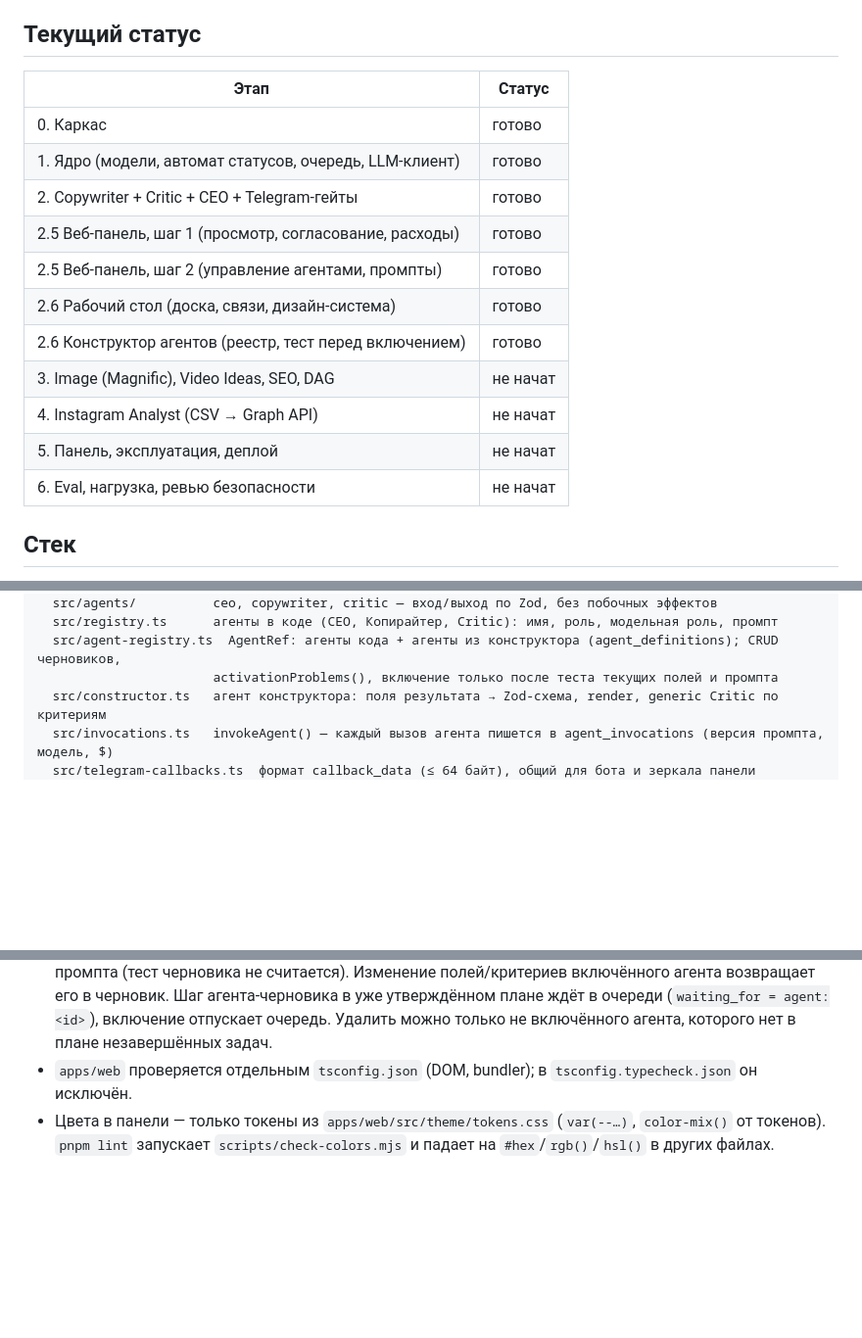
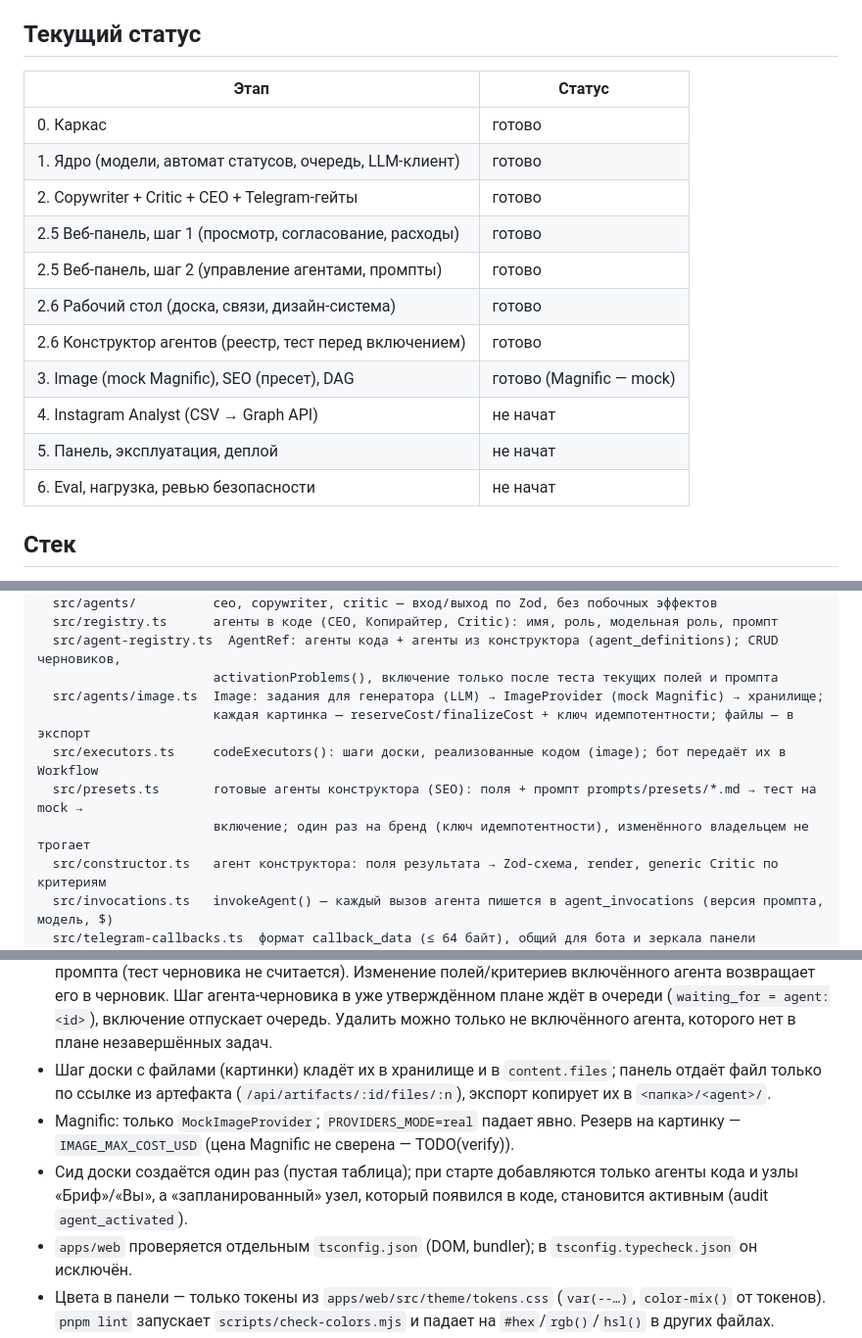
Before and after one commit to napole0011on-dotcom/-, a Markdown page: CLAUDE.md, 3 parts joined by grey strips. Shown at 98% size. GitHub-like rendering; blank space fills up the shorter version.

```diff
--- a/CLAUDE.md
+++ b/CLAUDE.md
@@ -6,19 +6,19 @@ Image Generator, Video Ideas, Instagram Analyst, SEO Specialist, Critic. Нич
 
 ## Текущий статус
 
-| Этап                                                    | Статус   |
-| ------------------------------------------------------- | -------- |
-| 0. Каркас                                               | готово   |
-| 1. Ядро (модели, автомат статусов, очередь, LLM-клиент) | готово   |
-| 2. Copywriter + Critic + CEO + Telegram-гейты           | готово   |
-| 2.5 Веб-панель, шаг 1 (просмотр, согласование, расходы) | готово   |
-| 2.5 Веб-панель, шаг 2 (управление агентами, промпты)    | готово   |
-| 2.6 Рабочий стол (доска, связи, дизайн-система)         | готово   |
-| 2.6 Конструктор агентов (реестр, тест перед включением) | готово   |
-| 3. Image (Magnific), Video Ideas, SEO, DAG              | не начат |
-| 4. Instagram Analyst (CSV → Graph API)                  | не начат |
-| 5. Панель, эксплуатация, деплой                         | не начат |
-| 6. Eval, нагрузка, ревью безопасности                   | не начат |
+| Этап                                                    | Статус                   |
+| ------------------------------------------------------- | ------------------------ |
+| 0. Каркас                                               | готово                   |
+| 1. Ядро (модели, автомат статусов, очередь, LLM-клиент) | готово                   |
+| 2. Copywriter + Critic + CEO + Telegram-гейты           | готово                   |
+| 2.5 Веб-панель, шаг 1 (просмотр, согласование, расходы) | готово                   |
+| 2.5 Веб-панель, шаг 2 (управление агентами, промпты)    | готово                   |
+| 2.6 Рабочий стол (доска, связи, дизайн-система)         | готово                   |
+| 2.6 Конструктор агентов (реестр, тест перед включением) | готово                   |
+| 3. Image (mock Magnific), SEO (пресет), DAG             | готово (Magnific — mock) |
+| 4. Instagram Analyst (CSV → Graph API)                  | не начат                 |
+| 5. Панель, эксплуатация, деплой                         | не начат                 |
+| 6. Eval, нагрузка, ревью безопасности                   | не начат                 |
 
 ## Стек
 
@@ -55,6 +55,11 @@ packages/agents     агенты и сценарий
   src/registry.ts      агенты в коде (CEO, Копирайтер, Critic): имя, роль, модельная роль, промпт
   src/agent-registry.ts  AgentRef: агенты кода + агенты из конструктора (agent_definitions); CRUD черновиков,
                        activationProblems(), включение только после теста текущих полей и промпта
+  src/agents/image.ts  Image: задания для генератора (LLM) → ImageProvider (mock Magnific) → хранилище;
+                       каждая картинка — reserveCost/finalizeCost + ключ идемпотентности; файлы — в экспорт
+  src/executors.ts     codeExecutors(): шаги доски, реализованные кодом (image); бот передаёт их в Workflow
+  src/presets.ts       готовые агенты конструктора (SEO): поля + промпт prompts/presets/*.md → тест на mock →
+                       включение; один раз на бренд (ключ идемпотентности), изменённого владельцем не трогает
   src/constructor.ts   агент конструктора: поля результата → Zod-схема, render, generic Critic по критериям
   src/invocations.ts   invokeAgent() — каждый вызов агента пишется в agent_invocations (версия промпта, модель, $)
   src/telegram-callbacks.ts  формат callback_data (≤ 64 байт), общий для бота и зеркала панели
@@ -164,6 +169,12 @@ pnpm smoke:llm           # 2 реальных вызова через LLM_PROVID
   Изменение полей/критериев включённого агента возвращает его в черновик. Шаг агента-черновика в уже
   утверждённом плане ждёт в очереди (`waiting_for = agent:<id>`), включение отпускает очередь.
   Удалить можно только не включённого агента, которого нет в плане незавершённых задач.
+- Шаг доски с файлами (картинки) кладёт их в хранилище и в `content.files`; панель отдаёт файл только по ссылке
+  из артефакта (`/api/artifacts/:id/files/:n`), экспорт копирует их в `<папка>/<agent>/`.
+- Magnific: только `MockImageProvider`; `PROVIDERS_MODE=real` падает явно. Резерв на картинку — `IMAGE_MAX_COST_USD`
+  (цена Magnific не сверена — TODO(verify)).
+- Сид доски создаётся один раз (пустая таблица); при старте добавляются только агенты кода и узлы «Бриф»/«Вы»,
+  а «запланированный» узел, который появился в коде, становится активным (audit `agent_activated`).
 - `apps/web` проверяется отдельным `tsconfig.json` (DOM, bundler); в `tsconfig.typecheck.json` он исключён.
 - Цвета в панели — только токены из `apps/web/src/theme/tokens.css` (`var(--…)`, `color-mix()` от токенов).
   `pnpm lint` запускает `scripts/check-colors.mjs` и падает на `#hex`/`rgb()`/`hsl()` в других файлах.
```
Also changed, not shown: README.md (+12 -0 lines).
